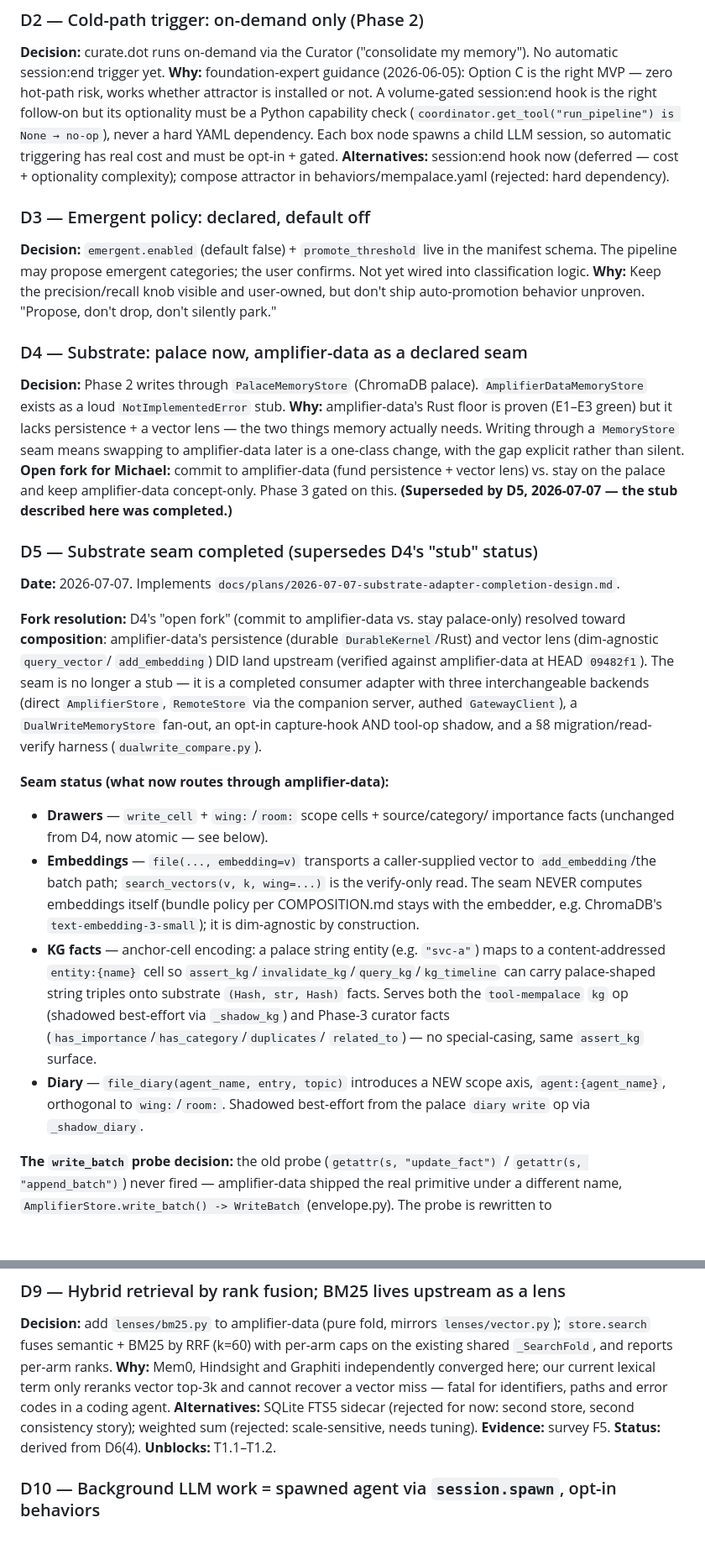
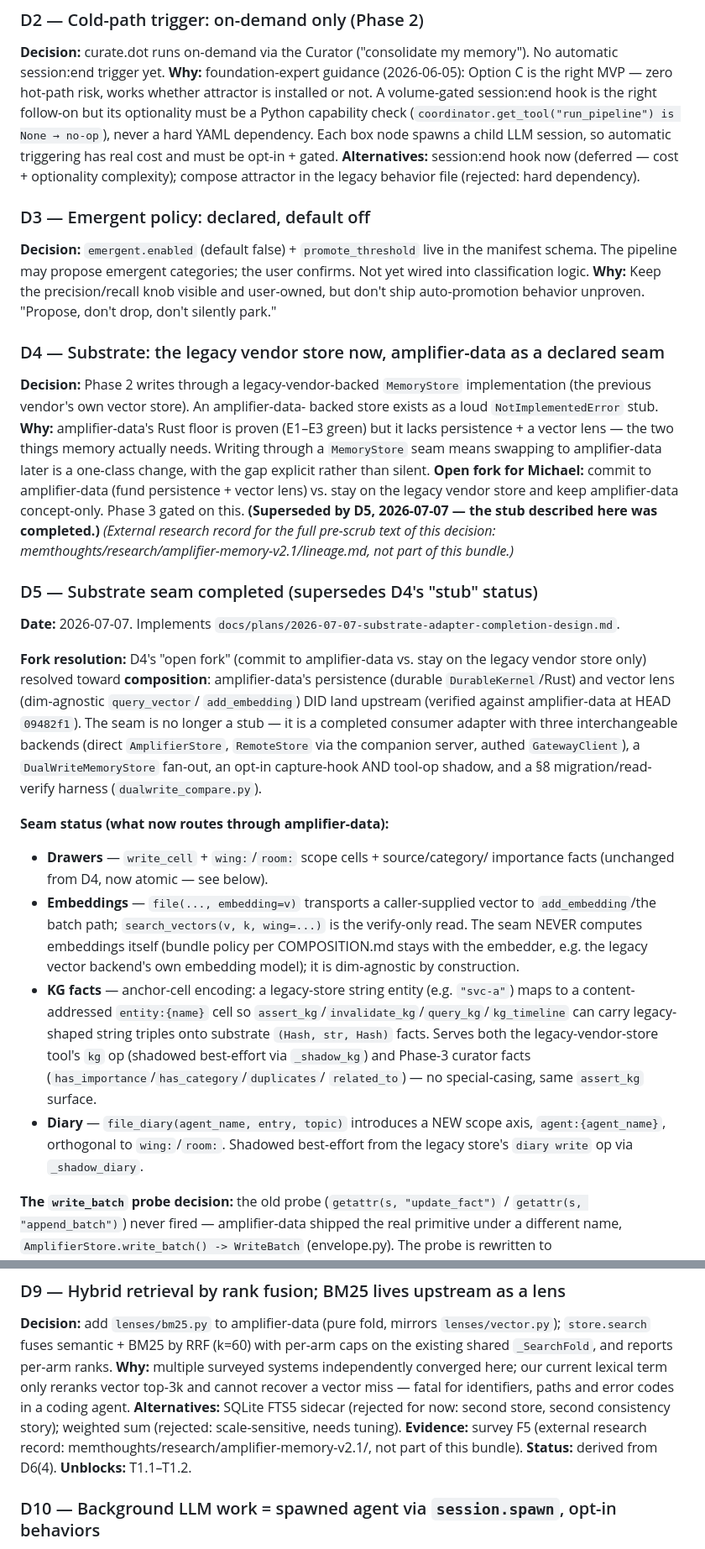
Before and after one commit to michaeljabbour/amplifier-bundle-memory, a Markdown page: project-context/PROVENANCE.md, 2 parts joined by grey strips. Shown at 84% size. Rendered like a GitHub page; blank space fills up the shorter version.

```diff
--- a/project-context/PROVENANCE.md
+++ b/project-context/PROVENANCE.md
@@ -26,7 +26,7 @@ capability check (`coordinator.get_tool("run_pipeline") is None → no-op`), nev
 a hard YAML dependency. Each box node spawns a child LLM session, so automatic
 triggering has real cost and must be opt-in + gated.
 **Alternatives:** session:end hook now (deferred — cost + optionality complexity);
-compose attractor in behaviors/mempalace.yaml (rejected: hard dependency).
+compose attractor in the legacy behavior file (rejected: hard dependency).
 
 ### D3 — Emergent policy: declared, default off
 **Decision:** `emergent.enabled` (default false) + `promote_threshold` live in the
@@ -35,24 +35,28 @@ Not yet wired into classification logic.
 **Why:** Keep the precision/recall knob visible and user-owned, but don't ship
 auto-promotion behavior unproven. "Propose, don't drop, don't silently park."
 
-### D4 — Substrate: palace now, amplifier-data as a declared seam
-**Decision:** Phase 2 writes through `PalaceMemoryStore` (ChromaDB palace).
-`AmplifierDataMemoryStore` exists as a loud `NotImplementedError` stub.
+### D4 — Substrate: the legacy vendor store now, amplifier-data as a declared seam
+**Decision:** Phase 2 writes through a legacy-vendor-backed `MemoryStore`
+implementation (the previous vendor's own vector store). An amplifier-data-
+backed store exists as a loud `NotImplementedError` stub.
 **Why:** amplifier-data's Rust floor is proven (E1–E3 green) but it lacks
 persistence + a vector lens — the two things memory actually needs. Writing
 through a `MemoryStore` seam means swapping to amplifier-data later is a
 one-class change, with the gap explicit rather than silent.
 **Open fork for Michael:** commit to amplifier-data (fund persistence + vector
-lens) vs. stay on the palace and keep amplifier-data concept-only. Phase 3 gated
-on this.
+lens) vs. stay on the legacy vendor store and keep amplifier-data
+concept-only. Phase 3 gated on this.
 **(Superseded by D5, 2026-07-07 — the stub described here was completed.)**
+*(External research record for the full pre-scrub text of this decision:
+memthoughts/research/amplifier-memory-v2.1/lineage.md, not part of this
+bundle.)*
 
 ### D5 — Substrate seam completed (supersedes D4's "stub" status)
 **Date:** 2026-07-07. Implements
 `docs/plans/2026-07-07-substrate-adapter-completion-design.md`.
 
-**Fork resolution:** D4's "open fork" (commit to amplifier-data vs. stay
-palace-only) resolved toward **composition**: amplifier-data's persistence
+**Fork resolution:** D4's "open fork" (commit to amplifier-data vs. stay on
+the legacy vendor store only) resolved toward **composition**: amplifier-data's persistence
 (durable `DurableKernel`/Rust) and vector lens (dim-agnostic `query_vector`/
 `add_embedding`) DID land upstream (verified against amplifier-data at HEAD
 `09482f1`). The seam is no longer a stub — it is a completed consumer
@@ -67,18 +71,18 @@ a §8 migration/read-verify harness (`dualwrite_compare.py`).
 - **Embeddings** — `file(..., embedding=v)` transports a caller-supplied
   vector to `add_embedding`/the batch path; `search_vectors(v, k, wing=...)`
   is the verify-only read. The seam NEVER computes embeddings itself (bundle
-  policy per COMPOSITION.md stays with the embedder, e.g. ChromaDB's
-  `text-embedding-3-small`); it is dim-agnostic by construction.
-- **KG facts** — anchor-cell encoding: a palace string entity (e.g.
+  policy per COMPOSITION.md stays with the embedder, e.g. the legacy vector
+  backend's own embedding model); it is dim-agnostic by construction.
+- **KG facts** — anchor-cell encoding: a legacy-store string entity (e.g.
   `"svc-a"`) maps to a content-addressed `entity:{name}` cell so
-  `assert_kg`/`invalidate_kg`/`query_kg`/`kg_timeline` can carry palace-shaped
+  `assert_kg`/`invalidate_kg`/`query_kg`/`kg_timeline` can carry legacy-shaped
   string triples onto substrate `(Hash, str, Hash)` facts. Serves both the
-  `tool-mempalace` `kg` op (shadowed best-effort via `_shadow_kg`) and
+  legacy-vendor-store tool's `kg` op (shadowed best-effort via `_shadow_kg`) and
   Phase-3 curator facts (`has_importance`/`has_category`/`duplicates`/
   `related_to`) — no special-casing, same `assert_kg` surface.
 - **Diary** — `file_diary(agent_name, entry, topic)` introduces a NEW scope
   axis, `agent:{agent_name}`, orthogonal to `wing:`/`room:`. Shadowed
-  best-effort from the palace `diary write` op via `_shadow_diary`.
+  best-effort from the legacy store's `diary write` op via `_shadow_diary`.
 
 **The `write_batch` probe decision:** the old probe
 (`getattr(s, "update_fact")` / `getattr(s, "append_batch")`) never fired —
@@ -161,12 +170,13 @@ Rust model change).
 **Decision:** add `lenses/bm25.py` to amplifier-data (pure fold, mirrors
 `lenses/vector.py`); `store.search` fuses semantic + BM25 by RRF (k=60) with
 per-arm caps on the existing shared `_SearchFold`, and reports per-arm ranks.
-**Why:** Mem0, Hindsight and Graphiti independently converged here; our
+**Why:** multiple surveyed systems independently converged here; our
 current lexical term only reranks vector top-3k and cannot recover a vector
 miss — fatal for identifiers, paths and error codes in a coding agent.
 **Alternatives:** SQLite FTS5 sidecar (rejected for now: second store, second
 consistency story); weighted sum (rejected: scale-sensitive, needs tuning).
-**Evidence:** survey F5.
+**Evidence:** survey F5 (external research record:
+memthoughts/research/amplifier-memory-v2.1/, not part of this bundle).
 **Status:** derived from D6(4). **Unblocks:** T1.1–T1.2.
 
 ### D10 — Background LLM work = spawned agent via `session.spawn`, opt-in behaviors
```
Also changed, not shown: other parts of project-context/PROVENANCE.md (+63 -9 lines).
